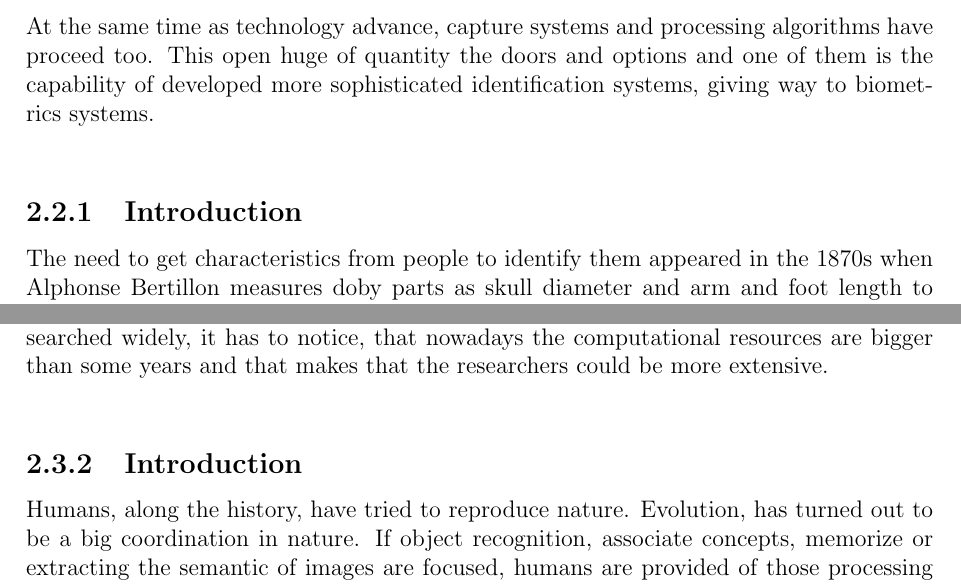
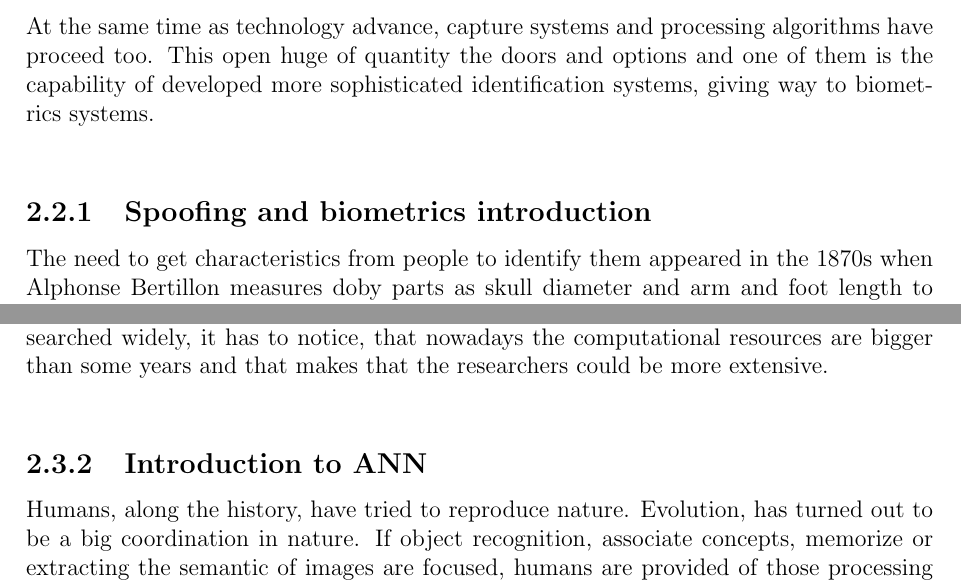
Before and after one commit to beatrizgoa/Latex_TFM, a LaTeX thesis (Memoria_TFM.tex, which reads cnn_theory.tex, spoofing.tex): two parts of pages 13 and 17 of 106, joined at a grey line, cut so that both start at the same text. Compiled offline with pdfLaTeX.

Commit message:
small changes

```diff
--- a/cnn_theory.tex
+++ b/cnn_theory.tex
@@ -17,7 +17,7 @@ From these years, neural networks does not have much importance, until computati
 
 From this time on, neural networks are having a significant importance and are researched widely, it has to notice, that nowadays the computational resources are bigger than some years and that makes that the researchers could be more extensive.\\
 
-\subsection{Introduction}
+\subsection{Introduction to ANN}
 Humans, along the history, have tried to reproduce nature. Evolution, has turned out to be a big coordination in nature. If object recognition, associate concepts, memorize or extracting the semantic of images are focused, humans are provided of those processing information qualities. Trying to get those qualities with technology is a current (and not surprising) challenge.\\
 
 One of the matters that is increasing its importance are neural networks which are inspired in biological neural networks. Neural networks are a important subject of the Artificial Intelligence (AI) and it is a new way (and more sophisticated) of processing information \cite{Rojas}.\\
--- a/spoofing.tex
+++ b/spoofing.tex
@@ -2,7 +2,7 @@
 \section{Anti-spoofing and biometrics systems}
 At the same time as technology advance, capture systems and processing algorithms have proceed too. This open huge of quantity the doors and options and one of them is the capability of developed more sophisticated identification systems, giving way to biometrics systems.\\
 
-\subsection{Introduction}
+\subsection{Spoofing and biometrics introduction}
 The need to get characteristics from people to identify them appeared in the 1870s when Alphonse Bertillon measures doby parts as skull diameter and arm and foot length to identify prisoners in USA until the 1920s. There were in the 1880s when fingerprint and facial identification were proposed. But with the appearance of digital signals processing systems in 1960, the voice and the fingerprint biometric systems were started to be investigated and researches started to think to use this system to identification in access control security. Ten years later, the geometry of the hand was started to be a field of interest for automated technologies of identification. The retina and signature verification appeared in the 80s and after a short time the face systems. The last biometrics systems appeared in the 1990s with the iris recognition \cite{Intro_biometrics}.\\
 
 Some biometrics systems have been mentioned above. Each one uses a specific part of the human body to identify or verify an identity. But there are more biometrics than the described above as the veins or the ear.\\
```
Also changed, not shown: 6 other files.
